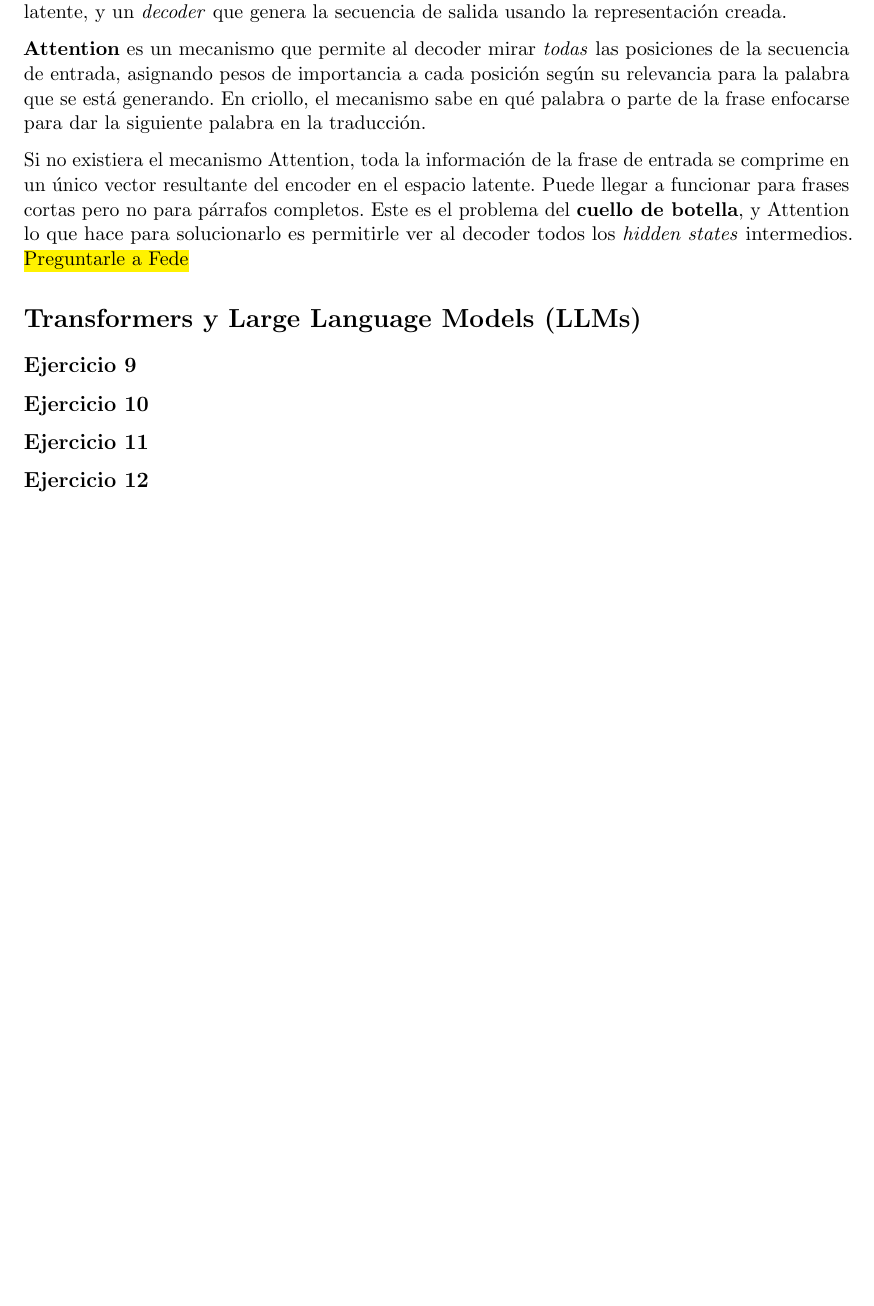
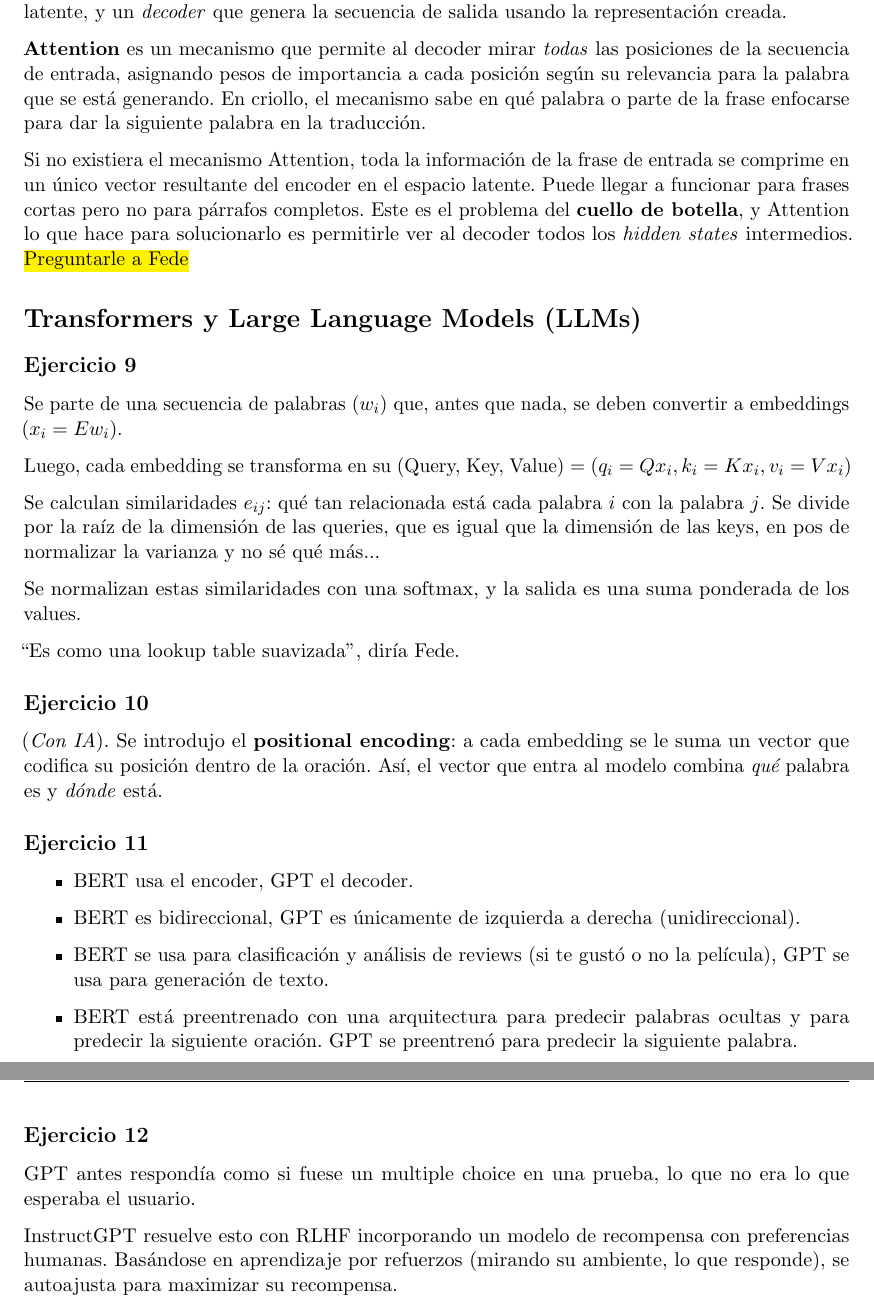
Before and after one commit to juanignacioelosegui/td-vi, a LaTeX CV (1S-2026/guias/resueltos/6-res.tex): part of page 3 of 3 before the commit and two parts of pages 3 and 4 of 4 after it, the two joined at a grey line, cut so that both start at the same text, the shorter picture padded with empty space. Compiled offline with pdfLaTeX.

Commit message:
Terminada G6

```diff
--- a/1S-2026/guias/resueltos/6-res.tex
+++ b/1S-2026/guias/resueltos/6-res.tex
@@ -103,7 +103,26 @@ Si no existiera el mecanismo Attention, toda la información de la frase de entr
 %   ==========================================
 \section*{Transformers y Large Language Models (LLMs)}
 \subsection*{Ejercicio 9}
+Se parte de una secuencia de palabras ($w_{i}$) que, antes que nada, se deben convertir a embeddings ($x_{i} = Ew_{i}$).
+
+Luego, cada embedding se transforma en su (Query, Key, Value) = $(q_{i} = Qx_{i}, k_{i} = Kx_{i}, v_{i} = Vx_{i})$
+
+Se calculan similaridades $e_{ij}$: qué tan relacionada está cada palabra $i$ con la palabra $j$. Se divide por la raíz de la dimensión de las queries, que es igual que la dimensión de las keys, en pos de normalizar la varianza y no sé qué más...
+
+Se normalizan estas similaridades con una softmax, y la salida es una suma ponderada de los values.
+
+``Es como una lookup table suavizada'', diría Fede.
 \subsection*{Ejercicio 10}
+(\textit{Con IA}). Se introdujo el \textbf{positional encoding}: a cada embedding se le suma un vector que codifica su posición dentro de la oración. Así, el vector que entra al modelo combina \emph{qué} palabra es y \emph{dónde} está.
 \subsection*{Ejercicio 11}
+\begin{itemize}
+	\item BERT usa el encoder, GPT el decoder.
+	\item BERT es bidireccional, GPT es únicamente de izquierda a derecha (unidireccional).
+	\item BERT se usa para clasificación y análisis de reviews (si te gustó o no la película), GPT se usa para generación de texto.
+	\item BERT está preentrenado con una arquitectura para predecir palabras ocultas y para predecir la siguiente oración. GPT se preentrenó para predecir la siguiente palabra.
+\end{itemize}
 \subsection*{Ejercicio 12}
+GPT antes respondía como si fuese un multiple choice en una prueba, lo que no era lo que esperaba el usuario.
+
+InstructGPT resuelve esto con RLHF incorporando un modelo de recompensa con preferencias humanas. Basándose en aprendizaje por refuerzos (mirando su ambiente, lo que responde), se autoajusta para maximizar su recompensa.
 \end{document}
```
Also changed, not shown: 1S-2026/guias/resueltos/6-res.pdf.
